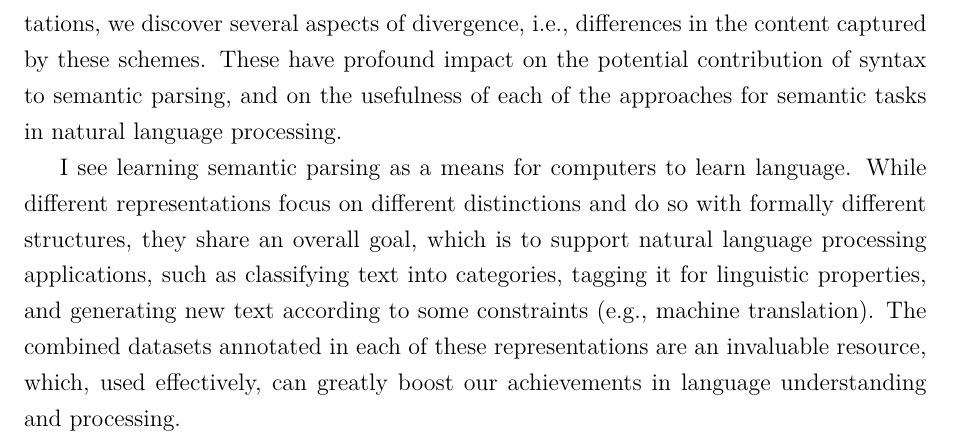
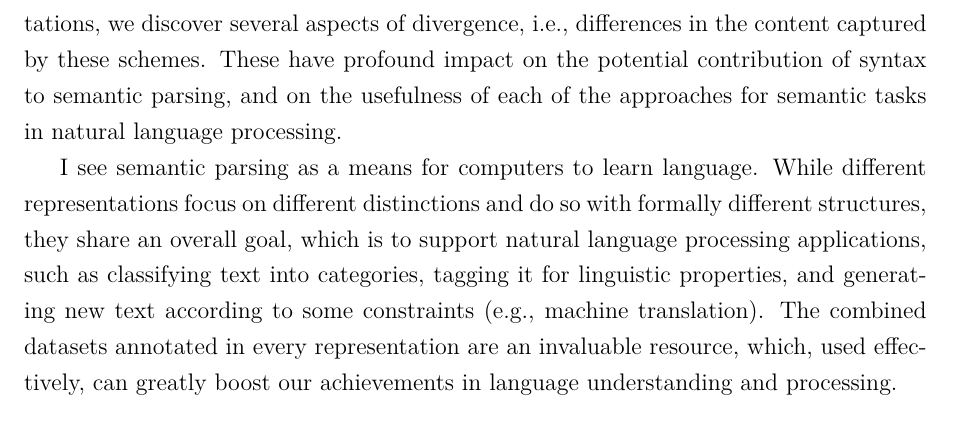
Before and after one commit to danielhers/phd, a LaTeX thesis (thesis.tex): part of page 6 of 92, cut so that both start at the same text. Compiled offline with XeLaTeX.

Commit message:
abstract

```diff
--- a/thesis.tex
+++ b/thesis.tex
@@ -159,7 +159,7 @@ These have profound impact on the potential
 contribution of syntax to semantic parsing, and on the usefulness of each of
 the approaches for semantic tasks in natural language processing.
 
-I see learning semantic parsing as a means for computers to learn language.
+I see semantic parsing as a means for computers to learn language.
 While different representations focus on different distinctions and do so
 with formally different structures, they share an overall goal,
 which is to support natural language processing applications,
@@ -167,7 +167,7 @@ such as classifying text into categories,
 tagging it for linguistic properties,
 and generating new text according to some constraints
 (e.g., machine translation).
-The combined datasets annotated in each of these representations are an invaluable
+The combined datasets annotated in every representation are an invaluable
 resource, which, used effectively, can greatly boost our achievements in
 language understanding and processing.
 
```
